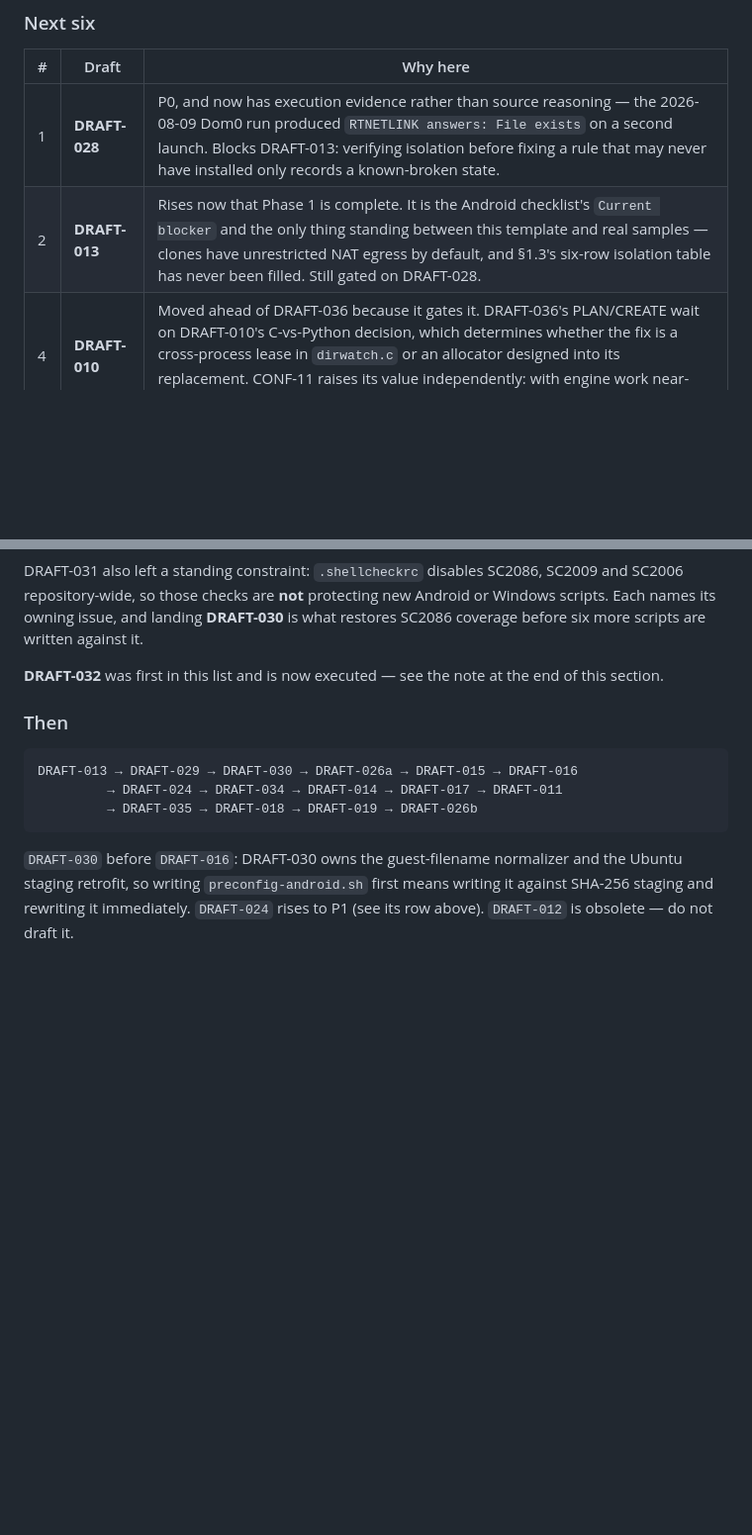
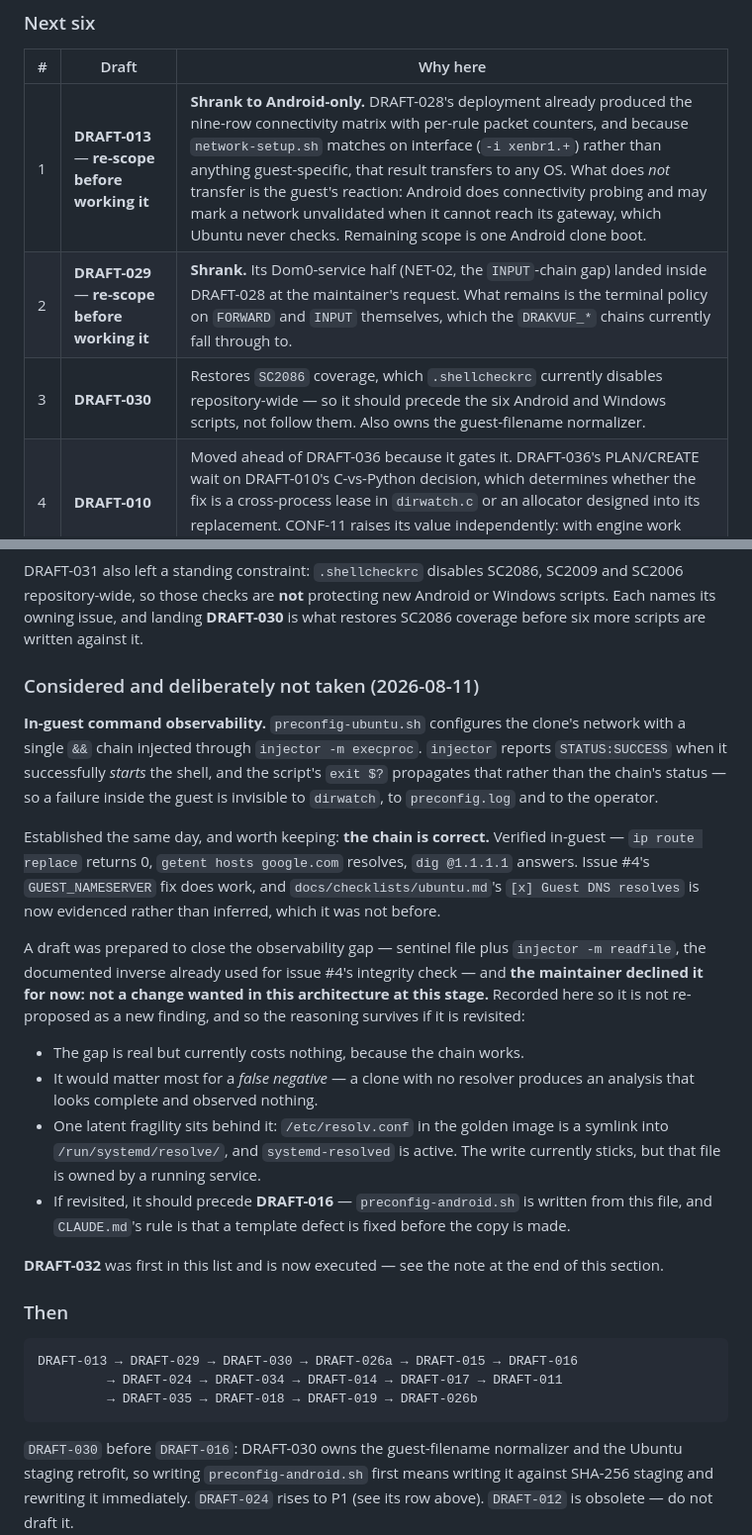
Before and after one commit to evilbootloader/drakvuf-multios-sandbox, a Markdown page: .github/issue-drafts/issue-index.md, 2 parts joined by grey strips. Shown at 99% size. Rendered like a GitHub page; blank space fills up the shorter version.

Commit message:
Re-scope DRAFT-013 and DRAFT-029; record the declined observability change
DRAFT-013 shrank to Android-only. DRAFT-028's deployment already produced
the nine-row connectivity matrix with per-rule packet counters, and
network-setup.sh matches on interface (-i xenbr1.+) rather than anything
guest-specific, so the result transfers to any OS. What does not transfer
is the guest's reaction: Android does connectivity probing and may mark a
network unvalidated when it cannot reach its gateway, which Ubuntu never
checks. Remaining scope is one Android clone boot.

DRAFT-029 shrank too. Its Dom0-service half -- NET-02, the INPUT-chain
gap -- landed inside DRAFT-028 at the maintainer's request. What remains
is the terminal policy on FORWARD and INPUT themselves.

DRAFT-030 moves up the order. .shellcheckrc disables SC2086
repository-wide with DRAFT-030 named as its owner, so that check is not
protecting the six Android and Windows scripts still to be written.

Also records a change considered and deliberately not taken, so it is not
re-proposed as a new finding. preconfig-ubuntu.sh reports injector's exit
status rather than the in-guest command chain's, so a failure inside the
guest is invisible. The chain is correct -- verified in-guest 2026-08-11,
ip route replace returns 0 and getent resolves, which is what finally
evidences issue #4's GUEST_NAMESERVER fix rather than inferring it. A fix
was drafted and declined: not a change wanted in this architecture at
this stage. The reasoning is kept in case it is revisited, including that
it should precede DRAFT-016 if so.

Co-Authored-By: Claude Opus 5 <noreply@anthropic.com>

```diff
--- a/.github/issue-drafts/issue-index.md
+++ b/.github/issue-drafts/issue-index.md
@@ -427,8 +427,9 @@ DRAFT-031 is now first.
 
 | # | Draft | Why here |
 |---|---|---|
-| 1 | **DRAFT-028** | P0, and now has execution evidence rather than source reasoning — the 2026-08-09 Dom0 run produced `RTNETLINK answers: File exists` on a second launch. Blocks DRAFT-013: verifying isolation before fixing a rule that may never have installed only records a known-broken state. |
-| 2 | **DRAFT-013** | Rises now that Phase 1 is complete. It is the Android checklist's `Current blocker` and the only thing standing between this template and real samples — clones have unrestricted NAT egress by default, and §1.3's six-row isolation table has never been filled. Still gated on DRAFT-028. |
+| 1 | **DRAFT-013** — **re-scope before working it** | **Shrank to Android-only.** DRAFT-028's deployment already produced the nine-row connectivity matrix with per-rule packet counters, and because `network-setup.sh` matches on interface (`-i xenbr1.+`) rather than anything guest-specific, that result transfers to any OS. What does *not* transfer is the guest's reaction: Android does connectivity probing and may mark a network unvalidated when it cannot reach its gateway, which Ubuntu never checks. Remaining scope is one Android clone boot. |
+| 2 | **DRAFT-029** — **re-scope before working it** | **Shrank.** Its Dom0-service half (NET-02, the `INPUT`-chain gap) landed inside DRAFT-028 at the maintainer's request. What remains is the terminal policy on `FORWARD` and `INPUT` themselves, which the `DRAKVUF_*` chains currently fall through to. |
+| 3 | **DRAFT-030** | Restores `SC2086` coverage, which `.shellcheckrc` currently disables repository-wide — so it should precede the six Android and Windows scripts, not follow them. Also owns the guest-filename normalizer. |
 | 4 | **DRAFT-010** | Moved ahead of DRAFT-036 because it gates it. DRAFT-036's PLAN/CREATE wait on DRAFT-010's C-vs-Python decision, which determines whether the fix is a cross-process lease in `dirwatch.c` or an allocator designed into its replacement. CONF-11 raises its value independently: with engine work near-term, this becomes input to that work. |
 | 5 | **DRAFT-036** | P0 **correctness** defect, not tuning: `slots_busy[]` is process-local and the slot index *is* the VLAN, so a second watcher allocates VLAN 1 too and both clones land on `xenbr1.1`. Per-OS watchers cannot run concurrently until this lands — it is a prerequisite of issue #3's OS-selection mechanism, not a follow-up to it. |
 | 6 | **DRAFT-033** | `clone-ubuntu.pl` is the template `clone-android.pl` is written from and it checks no exit status. Copying first puts the defect in three files. Precedes DRAFT-015. |
@@ -449,6 +450,39 @@ SC2009 and SC2006 repository-wide, so those checks are **not** protecting
 new Android or Windows scripts. Each names its owning issue, and landing
 **DRAFT-030** is what restores SC2086 coverage before six more scripts are
 written against it.
+
+### Considered and deliberately not taken (2026-08-11)
+
+**In-guest command observability.** `preconfig-ubuntu.sh` configures the
+clone's network with a single `&&` chain injected through
+`injector -m execproc`. `injector` reports `STATUS:SUCCESS` when it
+successfully *starts* the shell, and the script's `exit $?` propagates that
+rather than the chain's status — so a failure inside the guest is invisible
+to `dirwatch`, to `preconfig.log` and to the operator.
+
+Established the same day, and worth keeping: **the chain is correct.**
+Verified in-guest — `ip route replace` returns 0, `getent hosts google.com`
+resolves, `dig @1.1.1.1` answers. Issue #4's `GUEST_NAMESERVER` fix does
+work, and `docs/checklists/ubuntu.md`'s `[x] Guest DNS resolves` is now
+evidenced rather than inferred, which it was not before.
+
+A draft was prepared to close the observability gap — sentinel file plus
+`injector -m readfile`, the documented inverse already used for issue #4's
+integrity check — and **the maintainer declined it for now: not a change
+wanted in this architecture at this stage.** Recorded here so it is not
+re-proposed as a new finding, and so the reasoning survives if it is
+revisited:
+
+- The gap is real but currently costs nothing, because the chain works.
+- It would matter most for a *false negative* — a clone with no resolver
+  produces an analysis that looks complete and observed nothing.
+- One latent fragility sits behind it: `/etc/resolv.conf` in the golden
+  image is a symlink into `/run/systemd/resolve/`, and `systemd-resolved`
+  is active. The write currently sticks, but that file is owned by a
+  running service.
+- If revisited, it should precede **DRAFT-016** — `preconfig-android.sh` is
+  written from this file, and `CLAUDE.md`'s rule is that a template defect
+  is fixed before the copy is made.
 
 **DRAFT-032** was first in this list and is now executed — see the note at
 the end of this section.
```
